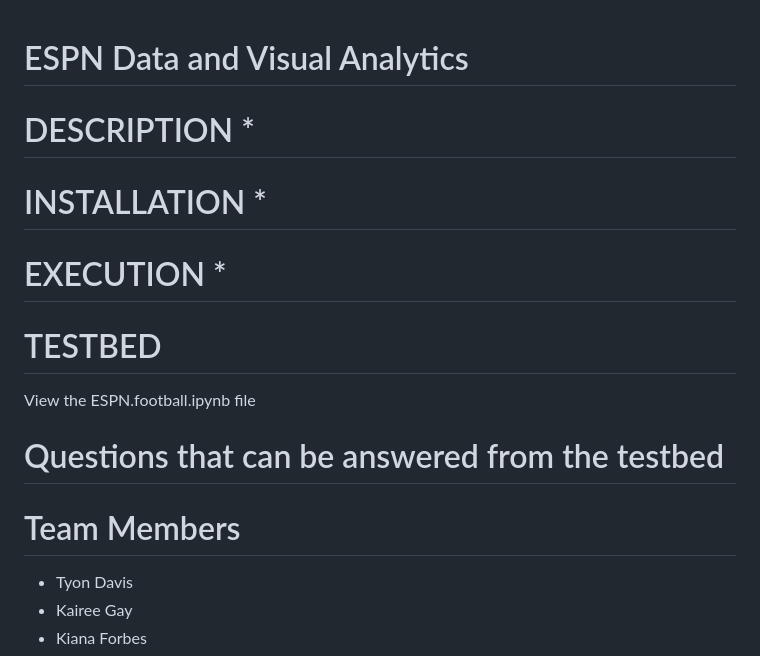
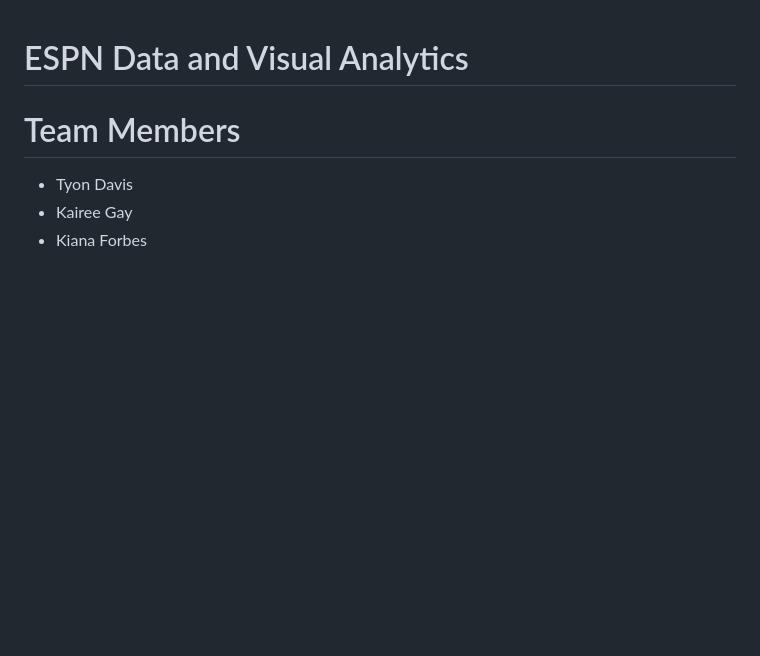
Before and after one commit to Davis-Ty/ESPN, a Markdown page: espn/ReadMe/README.md, the part around the change. GitHub-like rendering; blank space fills up the shorter version.

```diff
--- a/espn/ReadMe/README.md
+++ b/espn/ReadMe/README.md
@@ -1,10 +1,4 @@
 # ESPN Data and Visual Analytics
-# DESCRIPTION *
-# INSTALLATION *
-# EXECUTION *
-# TESTBED
- View the ESPN.football.ipynb file
- # Questions that can be answered from the testbed
 # Team Members
 - Tyon Davis
 - Kairee Gay
```
